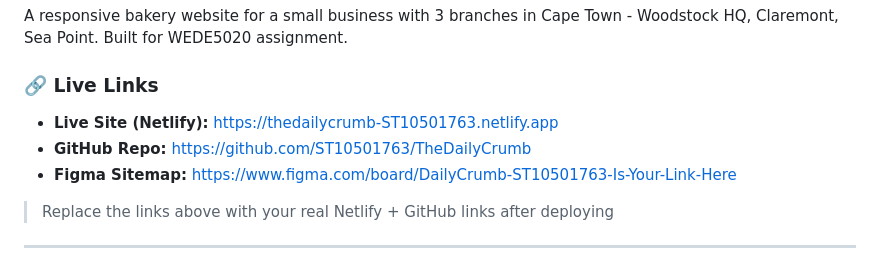
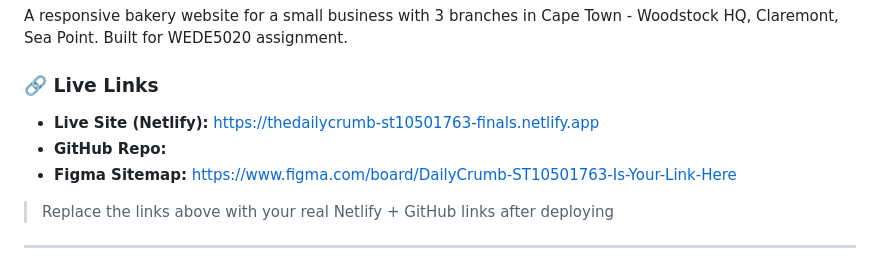
Before and after one commit to IsraaWilliams/TheDailyCrumb-ST10501763-ISRAA-WILLIAMS-FINAL, a Markdown page: README.md, the part around the change. Drawn GitHub-style.

Commit message:
Fix links in README for live site and repo
Updated live site and GitHub repo links in README.

```diff
--- a/README.md
+++ b/README.md
@@ -6,8 +6,8 @@
 A responsive bakery website for a small business with 3 branches in Cape Town - Woodstock HQ, Claremont, Sea Point. Built for WEDE5020 assignment.
 
 ### 🔗 Live Links
-- **Live Site (Netlify):** https://thedailycrumb-ST10501763.netlify.app
-- **GitHub Repo:** https://github.com/ST10501763/TheDailyCrumb
+- **Live Site (Netlify):** https://thedailycrumb-st10501763-finals.netlify.app
+- **GitHub Repo:**
 - **Figma Sitemap:** https://www.figma.com/board/DailyCrumb-ST10501763-Is-Your-Link-Here
 
 > Replace the links above with your real Netlify + GitHub links after deploying
```
